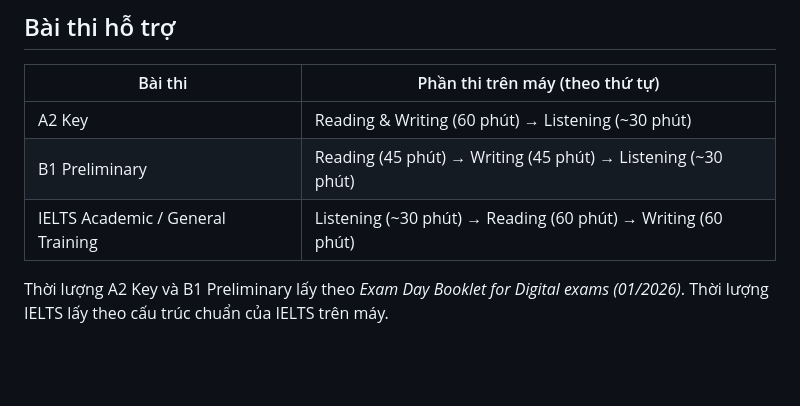
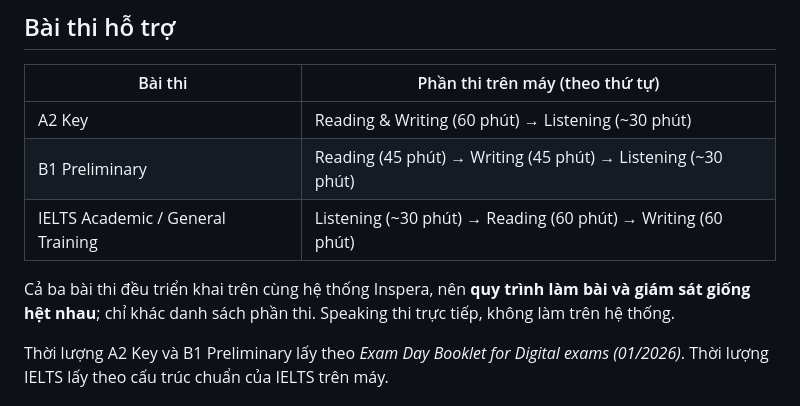
Before and after one commit to trhlow/cambridge-exam-prep, a Markdown page: README.md, the part around the change. Rendered like a GitHub page; blank space fills up the shorter version.

Commit message:
docs: note shared Inspera procedure across A2 Key, B1 Preliminary and IELTS

```diff
--- a/README.md
+++ b/README.md
@@ -41,6 +41,8 @@ Thi máy khó ở khâu vận hành: giám thị phải tạm dừng đúng thí
 | A2 Key | Reading & Writing (60 phút) → Listening (~30 phút) |
 | B1 Preliminary | Reading (45 phút) → Writing (45 phút) → Listening (~30 phút) |
 | IELTS Academic / General Training | Listening (~30 phút) → Reading (60 phút) → Writing (60 phút) |
+
+Cả ba bài thi đều triển khai trên cùng hệ thống Inspera, nên **quy trình làm bài và giám sát giống hệt nhau**; chỉ khác danh sách phần thi. Speaking thi trực tiếp, không làm trên hệ thống.
 
 Thời lượng A2 Key và B1 Preliminary lấy theo *Exam Day Booklet for Digital exams (01/2026)*. Thời lượng IELTS lấy theo cấu trúc chuẩn của IELTS trên máy.
 
```
Also changed, not shown: CLAUDE.md (+2 -2 lines).
